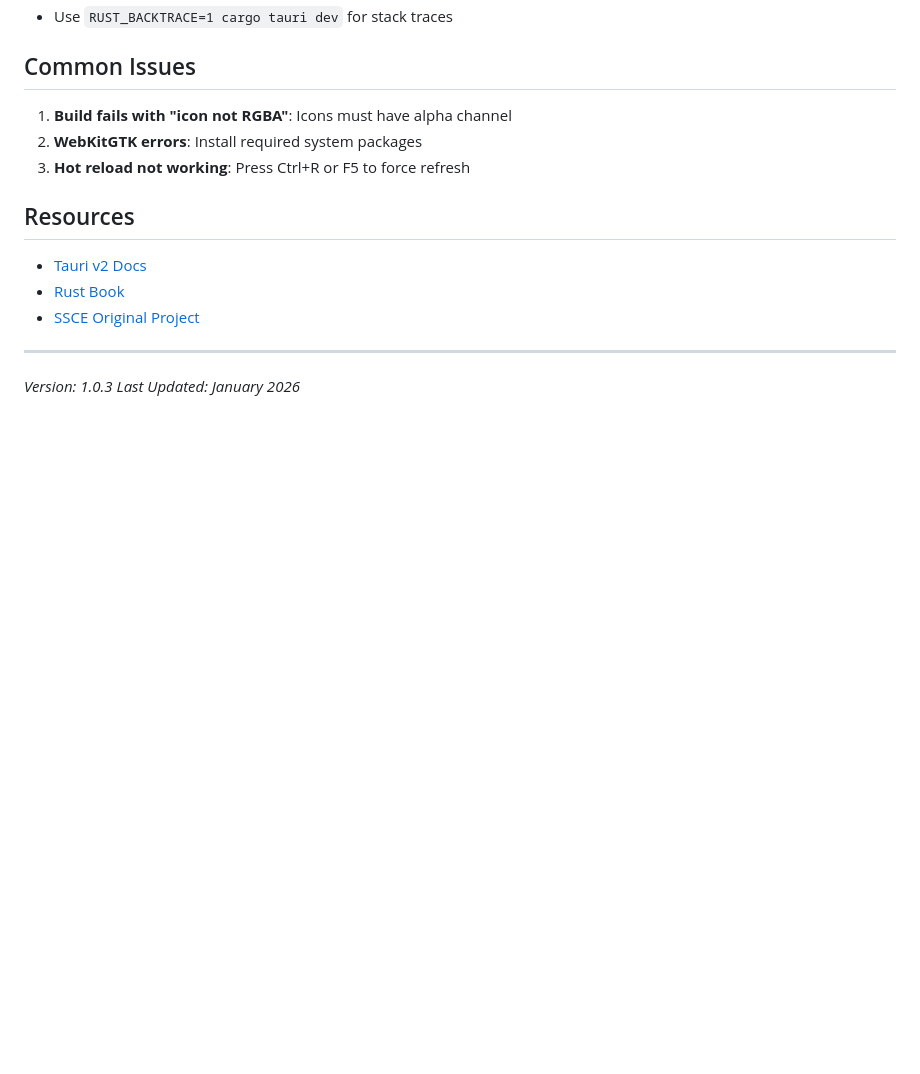
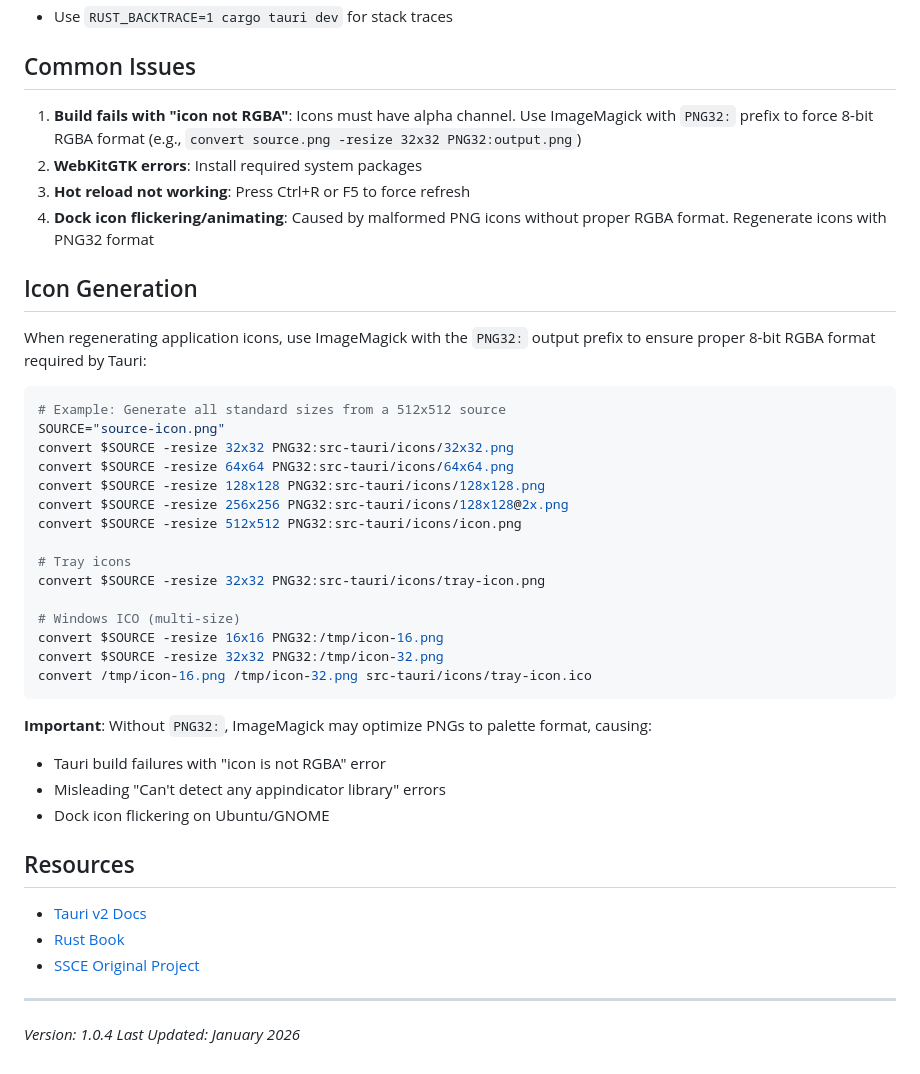
Before and after one commit to HamptonNorth/ssce-tauri, a Markdown page: CLAUDE.md, the part around the change. GitHub-like rendering; blank space fills up the shorter version.

````diff
--- a/CLAUDE.md
+++ b/CLAUDE.md
@@ -264,9 +264,37 @@ Planned for future implementation using GitHub Releases:
 
 ## Common Issues
 
-1. **Build fails with "icon not RGBA"**: Icons must have alpha channel
+1. **Build fails with "icon not RGBA"**: Icons must have alpha channel. Use ImageMagick with `PNG32:` prefix to force 8-bit RGBA format (e.g., `convert source.png -resize 32x32 PNG32:output.png`)
 2. **WebKitGTK errors**: Install required system packages
 3. **Hot reload not working**: Press Ctrl+R or F5 to force refresh
+4. **Dock icon flickering/animating**: Caused by malformed PNG icons without proper RGBA format. Regenerate icons with PNG32 format
+
+## Icon Generation
+
+When regenerating application icons, use ImageMagick with the `PNG32:` output prefix to ensure proper 8-bit RGBA format required by Tauri:
+
+```bash
+# Example: Generate all standard sizes from a 512x512 source
+SOURCE="source-icon.png"
+convert $SOURCE -resize 32x32 PNG32:src-tauri/icons/32x32.png
+convert $SOURCE -resize 64x64 PNG32:src-tauri/icons/64x64.png
+convert $SOURCE -resize 128x128 PNG32:src-tauri/icons/128x128.png
+convert $SOURCE -resize 256x256 PNG32:src-tauri/icons/128x128@2x.png
+convert $SOURCE -resize 512x512 PNG32:src-tauri/icons/icon.png
+
+# Tray icons
+convert $SOURCE -resize 32x32 PNG32:src-tauri/icons/tray-icon.png
+
+# Windows ICO (multi-size)
+convert $SOURCE -resize 16x16 PNG32:/tmp/icon-16.png
+convert $SOURCE -resize 32x32 PNG32:/tmp/icon-32.png
+convert /tmp/icon-16.png /tmp/icon-32.png src-tauri/icons/tray-icon.ico
+```
+
+**Important**: Without `PNG32:`, ImageMagick may optimize PNGs to palette format, causing:
+- Tauri build failures with "icon is not RGBA" error
+- Misleading "Can't detect any appindicator library" errors
+- Dock icon flickering on Ubuntu/GNOME
 
 ## Resources
 
@@ -276,5 +304,5 @@ Planned for future implementation using GitHub Releases:
 
 ---
 
-*Version: 1.0.3*
+*Version: 1.0.4*
 *Last Updated: January 2026*
````
Also changed, not shown: HISTORY.md (+60 -1 lines).
